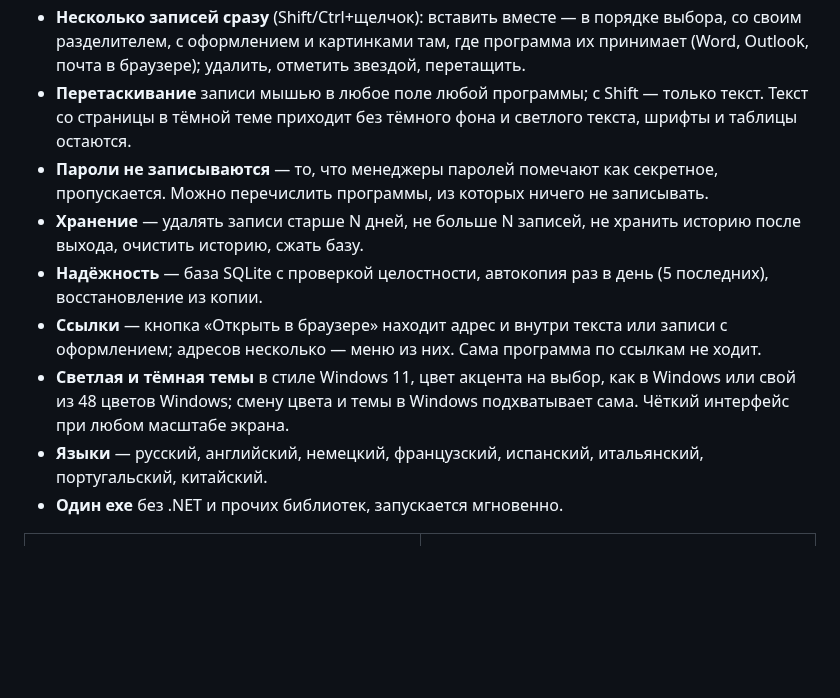
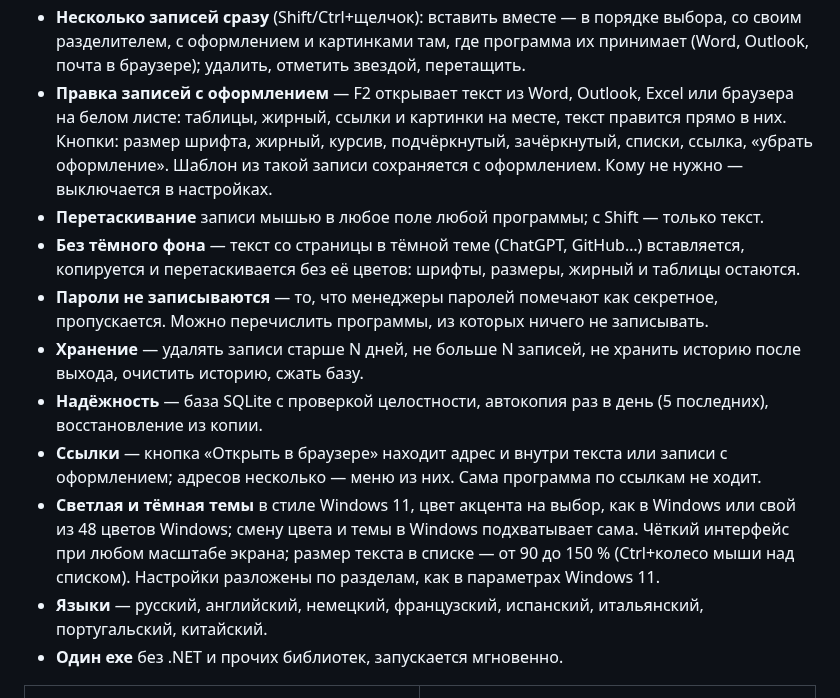
Before and after one commit to DmitryN71/FluentClipper, a Markdown page: README.md, the part around one of its changes. GitHub-like rendering; blank space fills up the shorter version.

```diff
--- a/README.md
+++ b/README.md
@@ -37,8 +37,13 @@
 - **Несколько записей сразу** (Shift/Ctrl+щелчок): вставить вместе — в порядке выбора, со своим
   разделителем, с оформлением и картинками там, где программа их принимает (Word, Outlook, почта
   в браузере); удалить, отметить звездой, перетащить.
-- **Перетаскивание** записи мышью в любое поле любой программы; с Shift — только текст. Текст со
-  страницы в тёмной теме приходит без тёмного фона и светлого текста, шрифты и таблицы остаются.
+- **Правка записей с оформлением** — F2 открывает текст из Word, Outlook, Excel или браузера на белом
+  листе: таблицы, жирный, ссылки и картинки на месте, текст правится прямо в них. Кнопки: размер
+  шрифта, жирный, курсив, подчёркнутый, зачёркнутый, списки, ссылка, «убрать оформление». Шаблон из
+  такой записи сохраняется с оформлением. Кому не нужно — выключается в настройках.
+- **Перетаскивание** записи мышью в любое поле любой программы; с Shift — только текст.
+- **Без тёмного фона** — текст со страницы в тёмной теме (ChatGPT, GitHub…) вставляется, копируется
+  и перетаскивается без её цветов: шрифты, размеры, жирный и таблицы остаются.
 - **Пароли не записываются** — то, что менеджеры паролей помечают как секретное, пропускается.
   Можно перечислить программы, из которых ничего не записывать.
 - **Хранение** — удалять записи старше N дней, не больше N записей, не хранить историю после
@@ -49,7 +54,8 @@
   адресов несколько — меню из них. Сама программа по ссылкам не ходит.
 - **Светлая и тёмная темы** в стиле Windows 11, цвет акцента на выбор, как в Windows или свой из
   48 цветов Windows; смену цвета и темы в Windows подхватывает сама. Чёткий интерфейс при любом
-  масштабе экрана.
+  масштабе экрана; размер текста в списке — от 90 до 150 % (Ctrl+колесо мыши над списком).
+  Настройки разложены по разделам, как в параметрах Windows 11.
 - **Языки** — русский, английский, немецкий, французский, испанский, итальянский, португальский,
   китайский.
 - **Один exe** без .NET и прочих библиотек, запускается мгновенно.
```
Also changed, not shown: other parts of README.md (+7 -3 lines), docs/05-settings.png, docs/07-editor.png (added), 1 other file.
